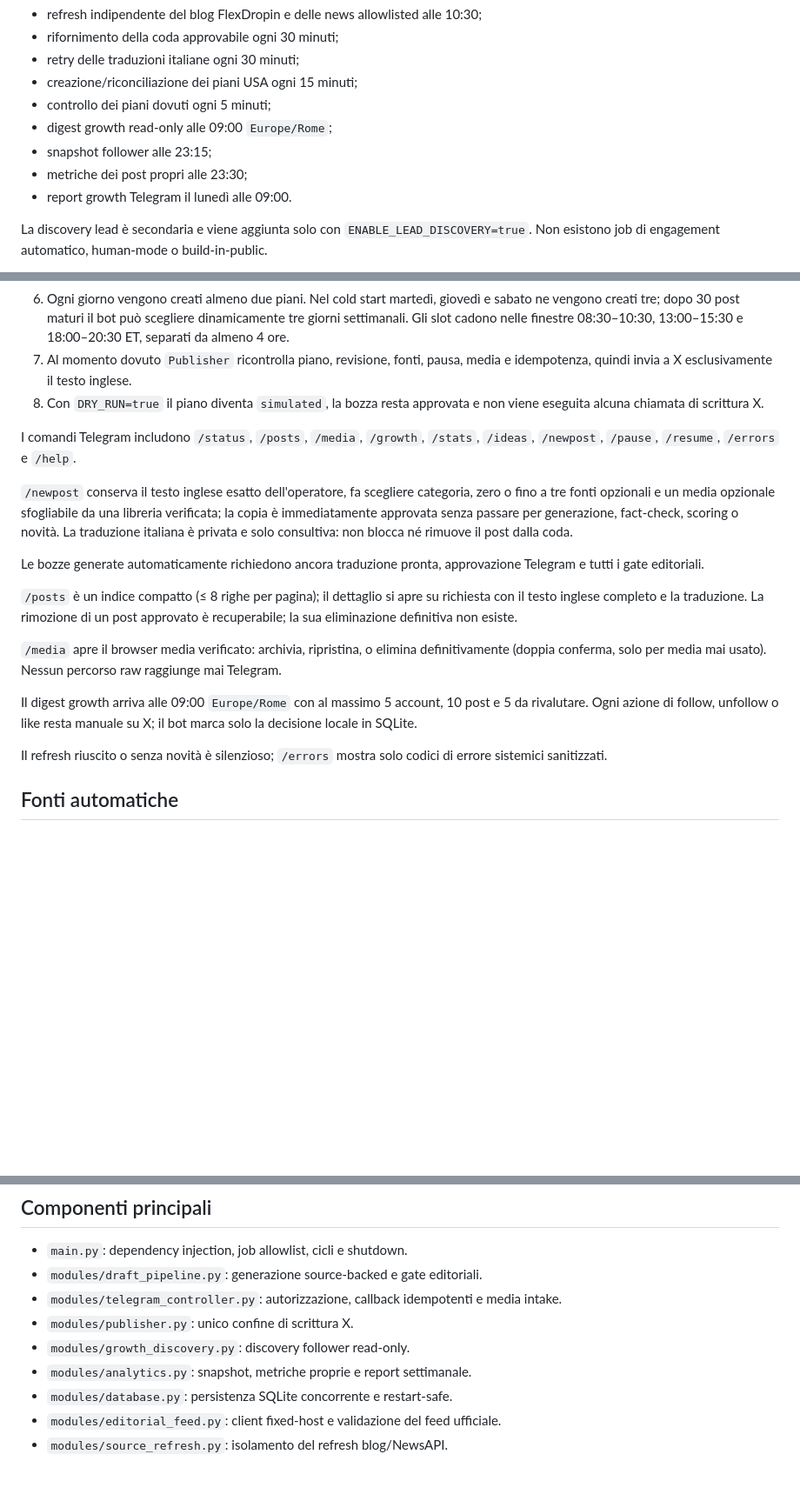
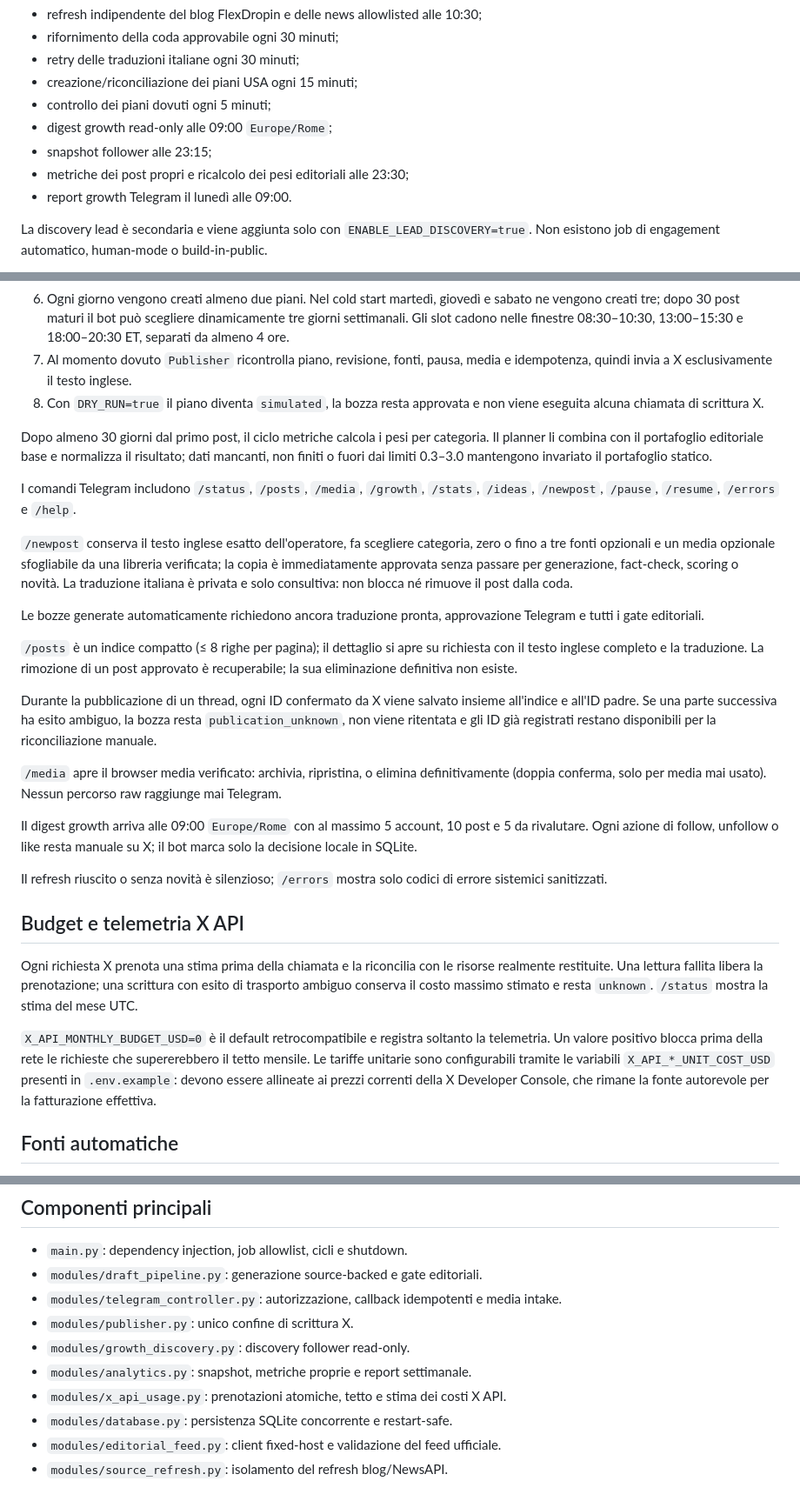
Before and after one commit to FloDev23/ai-x-bot, a Markdown page: README.md, 3 parts joined by grey strips. Shown at 87% size. GitHub-like rendering; blank space fills up the shorter version.

Commit message:
docs: describe phase zero safeguards

```diff
--- a/README.md
+++ b/README.md
@@ -42,7 +42,7 @@ automaticamente l'ora legale statunitense. Il processo registra soltanto:
 - controllo dei piani dovuti ogni 5 minuti;
 - digest growth read-only alle 09:00 `Europe/Rome`;
 - snapshot follower alle 23:15;
-- metriche dei post propri alle 23:30;
+- metriche dei post propri e ricalcolo dei pesi editoriali alle 23:30;
 - report growth Telegram il lunedì alle 09:00.
 
 La discovery lead è secondaria e viene aggiunta solo con `ENABLE_LEAD_DISCOVERY=true`. Non esistono job di engagement automatico, human-mode o build-in-public.
@@ -68,6 +68,11 @@ Telegram long polling gira in un thread daemon nominato. Scheduler e polling con
 8. Con `DRY_RUN=true` il piano diventa `simulated`, la bozza resta approvata e
    non viene eseguita alcuna chiamata di scrittura X.
 
+Dopo almeno 30 giorni dal primo post, il ciclo metriche calcola i pesi per
+categoria. Il planner li combina con il portafoglio editoriale base e
+normalizza il risultato; dati mancanti, non finiti o fuori dai limiti 0.3–3.0
+mantengono invariato il portafoglio statico.
+
 I comandi Telegram includono `/status`, `/posts`, `/media`, `/growth`, `/stats`,
 `/ideas`, `/newpost`, `/pause`, `/resume`, `/errors` e `/help`.
 
@@ -84,6 +89,11 @@ Telegram e tutti i gate editoriali.
 richiesta con il testo inglese completo e la traduzione. La rimozione di un post
 approvato è recuperabile; la sua eliminazione definitiva non esiste.
 
+Durante la pubblicazione di un thread, ogni ID confermato da X viene salvato
+insieme all'indice e all'ID padre. Se una parte successiva ha esito ambiguo, la
+bozza resta `publication_unknown`, non viene ritentata e gli ID già registrati
+restano disponibili per la riconciliazione manuale.
+
 `/media` apre il browser media verificato: archivia, ripristina, o elimina
 definitivamente (doppia conferma, solo per media mai usato). Nessun percorso
 raw raggiunge mai Telegram.
@@ -94,6 +104,20 @@ X; il bot marca solo la decisione locale in SQLite.
 
 Il refresh riuscito o senza novità è silenzioso; `/errors` mostra solo codici di
 errore sistemici sanitizzati.
+
+## Budget e telemetria X API
+
+Ogni richiesta X prenota una stima prima della chiamata e la riconcilia con le
+risorse realmente restituite. Una lettura fallita libera la prenotazione; una
+scrittura con esito di trasporto ambiguo conserva il costo massimo stimato e
+resta `unknown`. `/status` mostra la stima del mese UTC.
+
+`X_API_MONTHLY_BUDGET_USD=0` è il default retrocompatibile e registra soltanto
+la telemetria. Un valore positivo blocca prima della rete le richieste che
+supererebbero il tetto mensile. Le tariffe unitarie sono configurabili tramite
+le variabili `X_API_*_UNIT_COST_USD` presenti in `.env.example`: devono essere
+allineate ai prezzi correnti della X Developer Console, che rimane la fonte
+autorevole per la fatturazione effettiva.
 
 ## Fonti automatiche
 
@@ -131,6 +155,7 @@ una fase separata: richiede due giornate USA simulate, una riserva di 14 post,
 - `modules/publisher.py`: unico confine di scrittura X.
 - `modules/growth_discovery.py`: discovery follower read-only.
 - `modules/analytics.py`: snapshot, metriche proprie e report settimanale.
+- `modules/x_api_usage.py`: prenotazioni atomiche, tetto e stima dei costi X API.
 - `modules/database.py`: persistenza SQLite concorrente e restart-safe.
 - `modules/editorial_feed.py`: client fixed-host e validazione del feed ufficiale.
 - `modules/source_refresh.py`: isolamento del refresh blog/NewsAPI.
```
Also changed, not shown: 1 other file.
